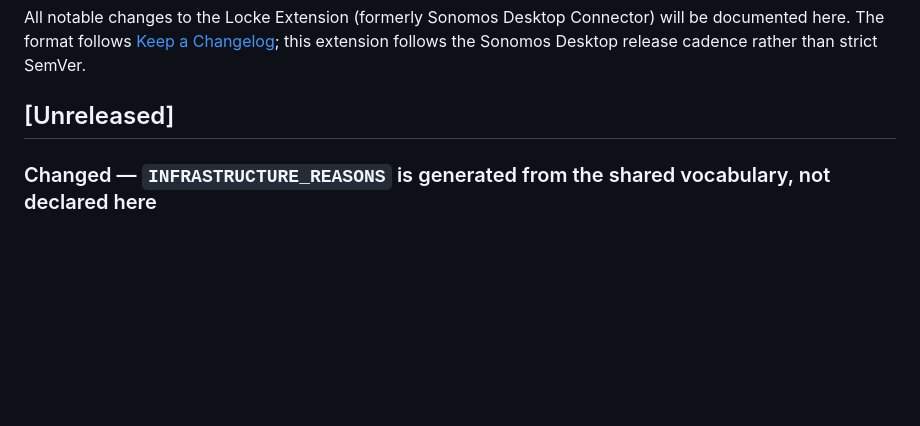
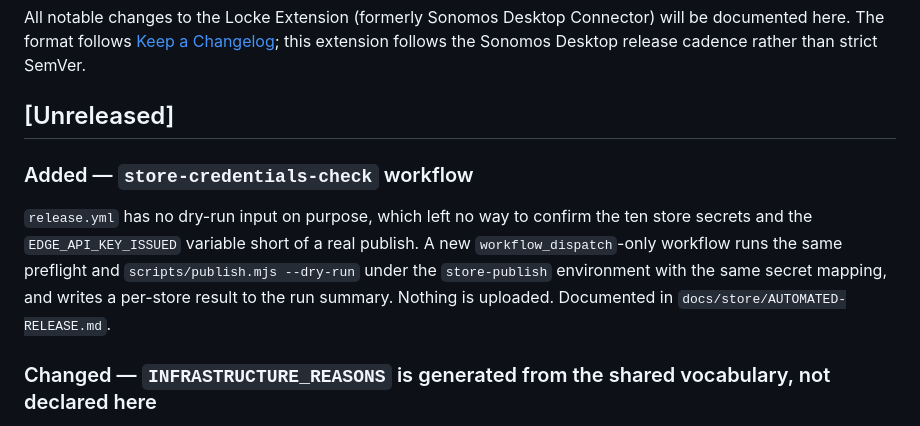
Before and after one commit to sonomoshq/Locke-Extension, a Markdown page: CHANGELOG.md, the part around the change. Rendered like a GitHub page; blank space fills up the shorter version.

Commit message:
docs(changelog): note the store-credentials-check workflow
Co-Authored-By: Claude Fable 5.1 <noreply@anthropic.com>
Claude-Session: https://claude.ai/code/session_01FQ6mQAqhvgxs849WUW6Yvz

```diff
--- a/CHANGELOG.md
+++ b/CHANGELOG.md
@@ -7,6 +7,15 @@ this extension follows the Sonomos Desktop release cadence rather than
 strict SemVer.
 
 ## [Unreleased]
+
+### Added — `store-credentials-check` workflow
+
+`release.yml` has no dry-run input on purpose, which left no way to confirm the
+ten store secrets and the `EDGE_API_KEY_ISSUED` variable short of a real
+publish. A new `workflow_dispatch`-only workflow runs the same preflight and
+`scripts/publish.mjs --dry-run` under the `store-publish` environment with the
+same secret mapping, and writes a per-store result to the run summary. Nothing
+is uploaded. Documented in `docs/store/AUTOMATED-RELEASE.md`.
 
 ### Changed — `INFRASTRUCTURE_REASONS` is generated from the shared vocabulary, not declared here
 
```
